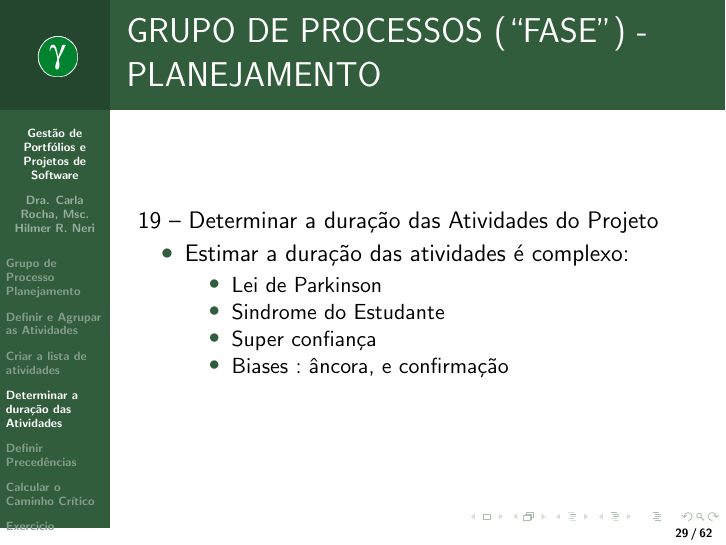
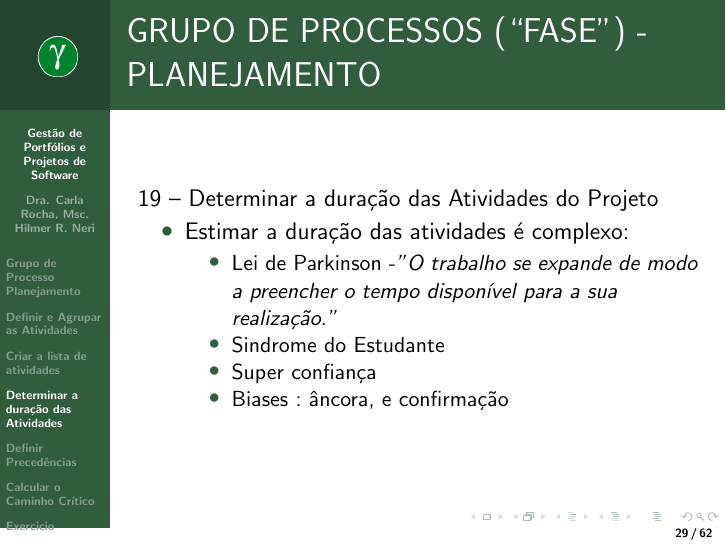
Before and after one commit to fga-eps-mds/A-Disciplina-MDS-EPS, LaTeX slides (GPP_Material/05 - Planejamento/main.tex, which reads GPP_Material/05 - Planejamento/planejamento.tex): page 29 of 62. Compiled offline with pdfLaTeX.

Commit message:
modificacoes aulas gpp

```diff
--- a/GPP_Material/05 - Planejamento/planejamento.tex
+++ b/GPP_Material/05 - Planejamento/planejamento.tex
@@ -313,7 +313,7 @@ projeto ou da fase com sucesso.
   \begin{itemize}
    \item Estimar a duração das atividades é complexo:
    \begin{itemize}
-    \item Lei de Parkinson
+    \item Lei de Parkinson -\textit{"O trabalho se expande de modo a preencher o tempo disponível para a sua realização."}
    \item Sindrome do Estudante
    \item Super confiança
    \item Biases : âncora, e confirmação
```
Also changed, not shown: 1 other file.
